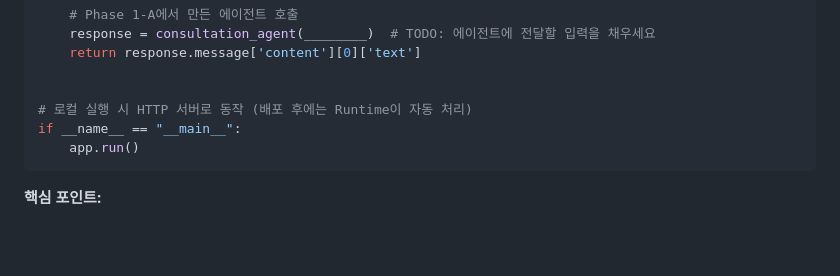
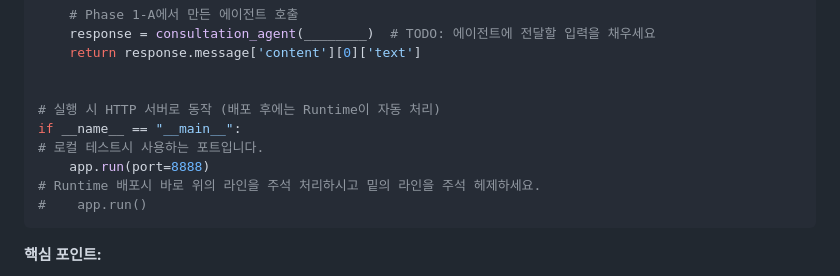
Before and after one commit to k2hdevil/Workshop-Healthcare-AgentCore, a Markdown page: content/020_phase1_consultation/022_runtime_deploy.md, the part around the change. GitHub-like rendering; blank space fills up the shorter version.

Commit message:
fix: 022_runtime_deploy.md 업데이트

````diff
--- a/content/020_phase1_consultation/022_runtime_deploy.md
+++ b/content/020_phase1_consultation/022_runtime_deploy.md
@@ -167,9 +167,12 @@ def healthcare_consultation(payload):
     return response.message['content'][0]['text']
 
 
-# 로컬 실행 시 HTTP 서버로 동작 (배포 후에는 Runtime이 자동 처리)
+# 실행 시 HTTP 서버로 동작 (배포 후에는 Runtime이 자동 처리)
 if __name__ == "__main__":
-    app.run()
+# 로컬 테스트시 사용하는 포트입니다.
+    app.run(port=8888)
+# Runtime 배포시 바로 위의 라인을 주석 처리하시고 밑의 라인을 주석 헤제하세요.
+#    app.run()
 ```
 
 **핵심 포인트:**
````
